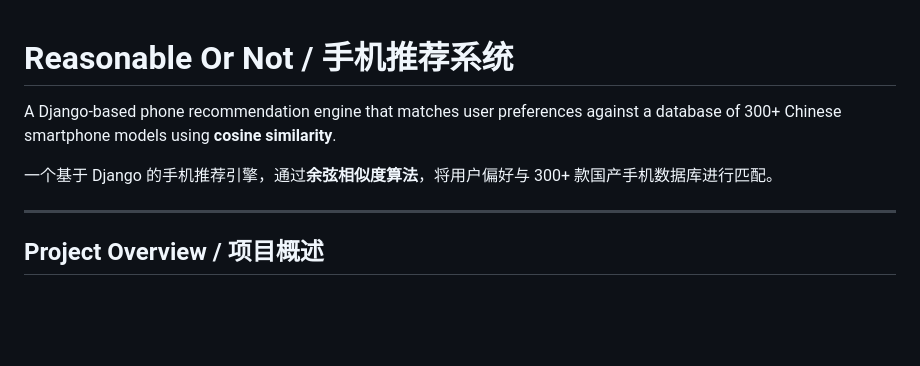
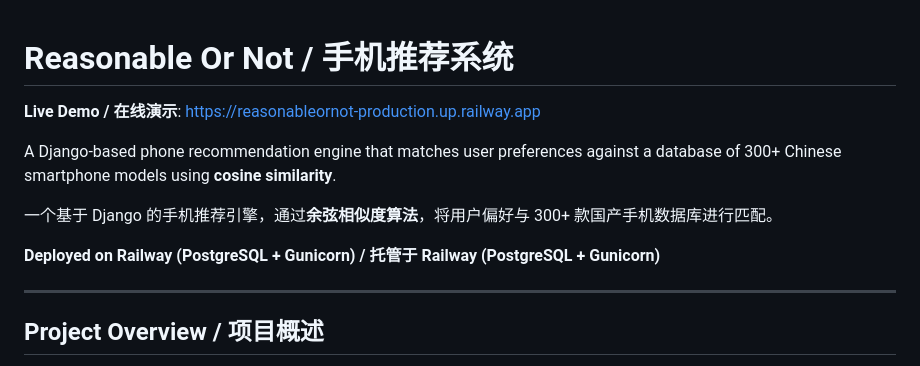
Before and after one commit to lennney/ReasonableOrNot, a Markdown page: README.md, the part around the change. Drawn GitHub-style; blank space fills up the shorter version.

Commit message:
Add live demo URL and hosting info to README

```diff
--- a/README.md
+++ b/README.md
@@ -1,8 +1,12 @@
 # Reasonable Or Not / 手机推荐系统
+
+**Live Demo / 在线演示**: https://reasonableornot-production.up.railway.app
 
 A Django-based phone recommendation engine that matches user preferences against a database of 300+ Chinese smartphone models using **cosine similarity**.
 
 一个基于 Django 的手机推荐引擎，通过**余弦相似度算法**，将用户偏好与 300+ 款国产手机数据库进行匹配。
+
+**Deployed on Railway (PostgreSQL + Gunicorn) / 托管于 Railway (PostgreSQL + Gunicorn)**
 
 ---
 
```
